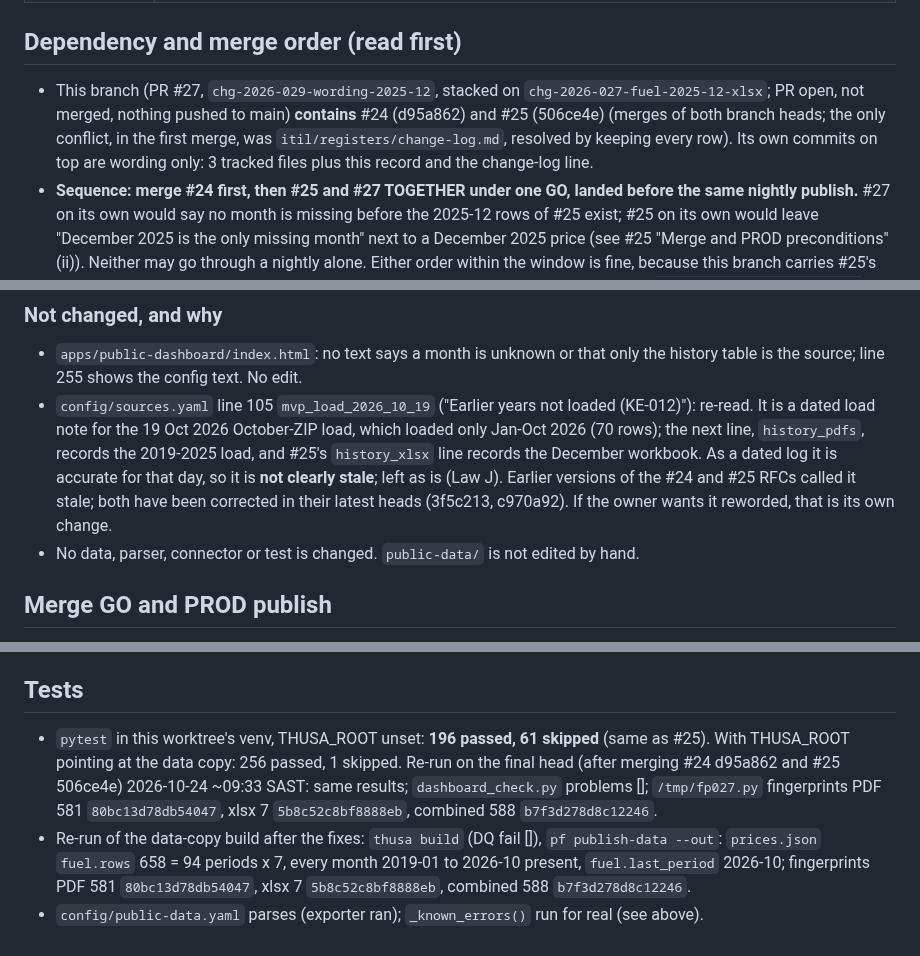
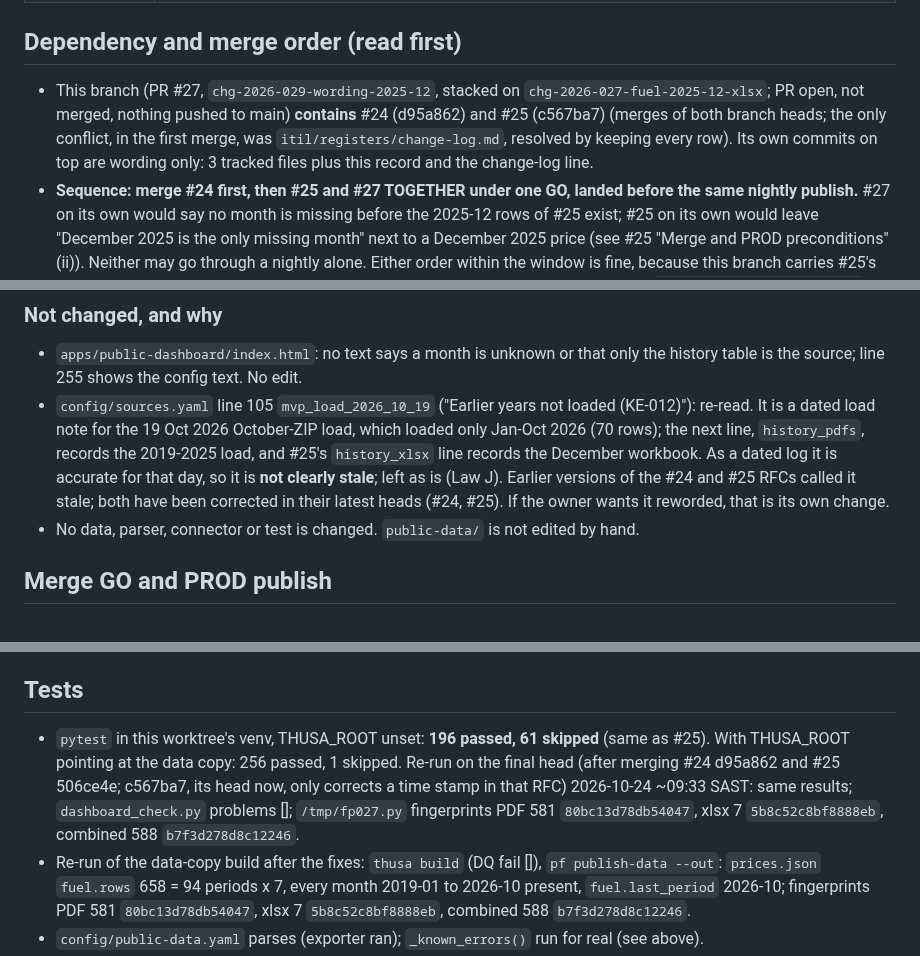
Before and after one commit to farwaters/publicfunds-sa, a Markdown page: itil/changes/CHG-2026-029-wording-2025-12.md, 3 parts joined by grey strips. Drawn GitHub-style.

Commit message:
CHG-2026-029: head references updated (#25 c567ba7)

```diff
--- a/itil/changes/CHG-2026-029-wording-2025-12.md
+++ b/itil/changes/CHG-2026-029-wording-2025-12.md
@@ -10,7 +10,7 @@
 | Rollback | Close the PR unmerged. If merged: `git revert -m 1 <merge commit>`; the previous wording returns at the next nightly publish (git is the rollback; no .bkp files) |
 
 ## Dependency and merge order (read first)
-- This branch (PR #27, `chg-2026-029-wording-2025-12`, stacked on `chg-2026-027-fuel-2025-12-xlsx`; PR open, not merged, nothing pushed to main) **contains** #24 (d95a862) and #25 (506ce4e) (merges of both branch heads; the only conflict, in the first merge, was `itil/registers/change-log.md`, resolved by keeping every row). Its own commits on top are wording only: 3 tracked files plus this record and the change-log line.
+- This branch (PR #27, `chg-2026-029-wording-2025-12`, stacked on `chg-2026-027-fuel-2025-12-xlsx`; PR open, not merged, nothing pushed to main) **contains** #24 (d95a862) and #25 (c567ba7) (merges of both branch heads; the only conflict, in the first merge, was `itil/registers/change-log.md`, resolved by keeping every row). Its own commits on top are wording only: 3 tracked files plus this record and the change-log line.
 - **Sequence: merge #24 first, then #25 and #27 TOGETHER under one GO, landed before the same nightly publish.** #27 on its own would say no month is missing before the 2025-12 rows of #25 exist; #25 on its own would leave "December 2025 is the only missing month" next to a December 2025 price (see #25 "Merge and PROD preconditions" (ii)). Neither may go through a nightly alone. Either order within the window is fine, because this branch carries #25's commits (retarget this PR's base to main once #24 has merged; it is opened against `chg-2026-027-fuel-2025-12-xlsx`).
 - **Exact words the GO must contain** (quoting both CHG numbers and naming the PROD publish): "GO: merge PR #25 (CHG-2026-027) and PR #27 (CHG-2026-029) together, release to PROD through the next nightly publish." A GO for #22 to #28 does not cover this change.
 - **Preconditions for the public pointer "see the known errors KE-014 and KE-015":** both entries live outside this branch. KE-014 exists only in PR #22 (`chg-2026-024-diesel-oct2022-note`, CHG-2026-024) and KE-015 only in PR #26 (`chg-2026-028-ke-jan2025-coast95`, CHG-2026-028). **#27 must NOT merge before #22 and #26: merge #22 and #26 first; they land before #27 in the merge order.** Otherwise the public text names a known error that the manifest `known_errors` does not carry. Full order: #22, #24 and #26 (each under its own RFC and GO; they may merge in any order, expect trivial conflicts in `itil/registers/change-log.md` and `itil/knowledge/known-errors.md`, see "Trial merge"), then #25 and #27 together under the GO above. The preconditions are for the owner to satisfy; they are not part of the GO sentence because #22 and #26 are their own RFCs.
@@ -68,7 +68,7 @@ This item is separable: if the owner wants only items 1-3, drop it; #25's T&C wo
 
 ### Not changed, and why
 - `apps/public-dashboard/index.html`: no text says a month is unknown or that only the history table is the source; line 255 shows the config text. No edit.
-- `config/sources.yaml` line 105 `mvp_load_2026_10_19` ("Earlier years not loaded (KE-012)"): re-read. It is a dated load note for the 19 Oct 2026 October-ZIP load, which loaded only Jan-Oct 2026 (70 rows); the next line, `history_pdfs`, records the 2019-2025 load, and #25's `history_xlsx` line records the December workbook. As a dated log it is accurate for that day, so it is **not clearly stale**; left as is (Law J). Earlier versions of the #24 and #25 RFCs called it stale; both have been corrected in their latest heads (3f5c213, c970a92). If the owner wants it reworded, that is its own change.
+- `config/sources.yaml` line 105 `mvp_load_2026_10_19` ("Earlier years not loaded (KE-012)"): re-read. It is a dated load note for the 19 Oct 2026 October-ZIP load, which loaded only Jan-Oct 2026 (70 rows); the next line, `history_pdfs`, records the 2019-2025 load, and #25's `history_xlsx` line records the December workbook. As a dated log it is accurate for that day, so it is **not clearly stale**; left as is (Law J). Earlier versions of the #24 and #25 RFCs called it stale; both have been corrected in their latest heads (#24, #25). If the owner wants it reworded, that is its own change.
 - No data, parser, connector or test is changed. `public-data/` is not edited by hand.
 
 ## Merge GO and PROD publish
@@ -81,7 +81,7 @@ Until then the live text stays as it is. One GO binds one RFC and one environmen
 Fingerprint = `sha256(json.dumps(sorted([(year, month, grade, cents_per_litre, source_locator)])))`, first 16 hex (`/tmp/fp027.py`, parsers of this worktree, run over the data copy): PDF-only **581 rows `80bc13d78db54047`**; December workbook **7 rows `5b8c52c8bf8888eb`**; combined **588 rows `b7f3d278d8c12246`**. These equal the values of #24 (PDF), #25 (xlsx, combined). Wording only: before/after export of `prices.json` rows is identical (same 658 rows); the only differences between a build before and after the wording edits are the fields listed in "Merge GO and PROD publish" plus build hashes/timestamps.
 
 ## Tests
-- `pytest` in this worktree's venv, THUSA_ROOT unset: **196 passed, 61 skipped** (same as #25). With THUSA_ROOT pointing at the data copy: 256 passed, 1 skipped. Re-run on the final head (after merging #24 d95a862 and #25 506ce4e) 2026-10-24 ~09:33 SAST: same results; `dashboard_check.py` problems []; `/tmp/fp027.py` fingerprints PDF 581 `80bc13d78db54047`, xlsx 7 `5b8c52c8bf8888eb`, combined 588 `b7f3d278d8c12246`.
+- `pytest` in this worktree's venv, THUSA_ROOT unset: **196 passed, 61 skipped** (same as #25). With THUSA_ROOT pointing at the data copy: 256 passed, 1 skipped. Re-run on the final head (after merging #24 d95a862 and #25 506ce4e; c567ba7, its head now, only corrects a time stamp in that RFC) 2026-10-24 ~09:33 SAST: same results; `dashboard_check.py` problems []; `/tmp/fp027.py` fingerprints PDF 581 `80bc13d78db54047`, xlsx 7 `5b8c52c8bf8888eb`, combined 588 `b7f3d278d8c12246`.
 - Re-run of the data-copy build after the fixes: `thusa build` (DQ fail []), `pf publish-data --out`: `prices.json` `fuel.rows` 658 = 94 periods x 7, every month 2019-01 to 2026-10 present, `fuel.last_period` 2026-10; fingerprints PDF 581 `80bc13d78db54047`, xlsx 7 `5b8c52c8bf8888eb`, combined 588 `b7f3d278d8c12246`.
 - `config/public-data.yaml` parses (exporter ran); `_known_errors()` run for real (see above).
 - `uv run --group screenshots python scripts/dashboard_check.py`: problems [] (it reads the committed `public-data/`, so it does not show the new wording; that appears after the nightly export).
```
